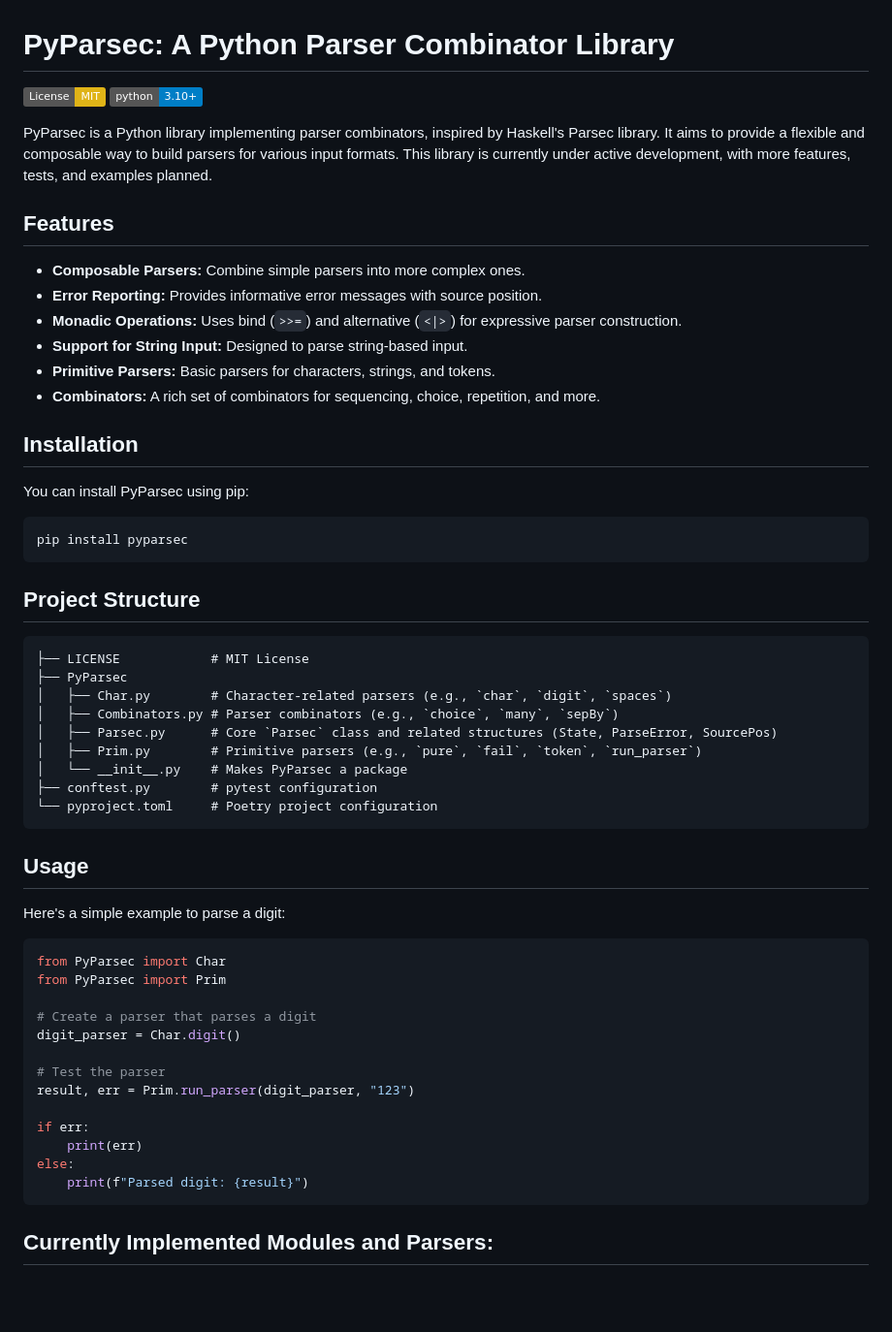
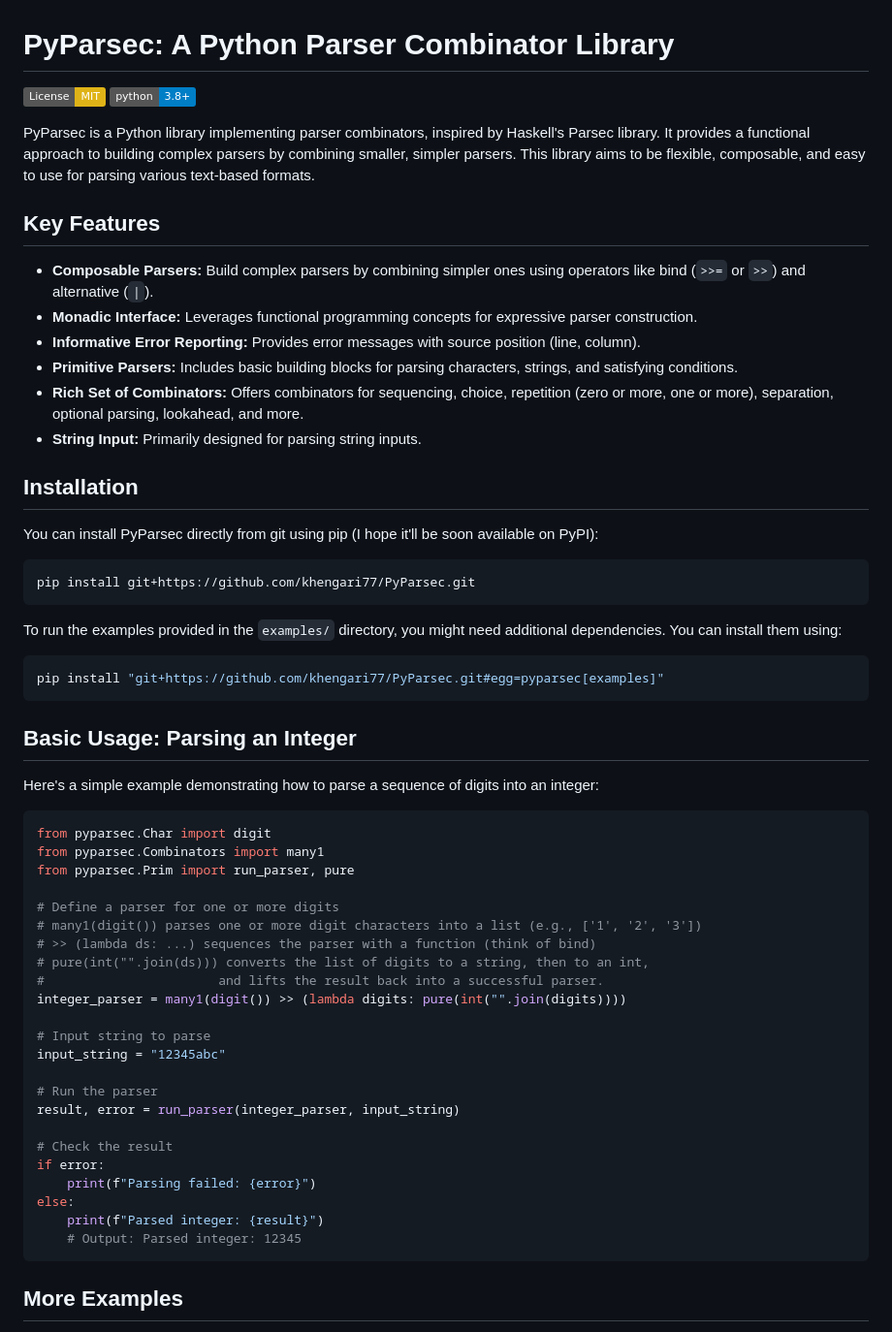
Before and after one commit to khengari77/PyParsec, a Markdown page: README.md, the part around one of its changes. Shown at 97% size. GitHub-like rendering; badges without logos; blank space fills up the shorter version.

````diff
--- a/README.md
+++ b/README.md
@@ -1,60 +1,62 @@
 # PyParsec: A Python Parser Combinator Library
 
 [![License: MIT](https://img.shields.io/badge/License-MIT-yellow.svg)](https://opensource.org/licenses/MIT)
-[![Python Version](https://img.shields.io/badge/python-3.10+-blue.svg)](https://www.python.org/downloads/)
+[![Python Version](https://img.shields.io/badge/python-3.8+-blue.svg)](https://www.python.org/downloads/)
 
-PyParsec is a Python library implementing parser combinators, inspired by Haskell's Parsec library. It aims to provide a flexible and composable way to build parsers for various input formats.  This library is currently under active development, with more features, tests, and examples planned.
+PyParsec is a Python library implementing parser combinators, inspired by Haskell's Parsec library. It provides a functional approach to building complex parsers by combining smaller, simpler parsers. This library aims to be flexible, composable, and easy to use for parsing various text-based formats.
 
-## Features
+## Key Features
 
-*   **Composable Parsers:** Combine simple parsers into more complex ones.
-*   **Error Reporting:**  Provides informative error messages with source position.
-*   **Monadic Operations:** Uses bind (`>>=`) and alternative (`<|>`) for expressive parser construction.
-*   **Support for String Input:** Designed to parse string-based input.
-*   **Primitive Parsers:** Basic parsers for characters, strings, and tokens.
-*   **Combinators:** A rich set of combinators for sequencing, choice, repetition, and more.
+*   **Composable Parsers:** Build complex parsers by combining simpler ones using operators like bind (`>>=` or `>>`) and alternative (`|`).
+*   **Monadic Interface:** Leverages functional programming concepts for expressive parser construction.
+*   **Informative Error Reporting:** Provides error messages with source position (line, column).
+*   **Primitive Parsers:** Includes basic building blocks for parsing characters, strings, and satisfying conditions.
+*   **Rich Set of Combinators:** Offers combinators for sequencing, choice, repetition (zero or more, one or more), separation, optional parsing, lookahead, and more.
+*   **String Input:** Primarily designed for parsing string inputs.
 
 ## Installation
 
-You can install PyParsec using pip:
+You can install PyParsec directly from git using pip (I hope it'll be soon available on PyPI):
 
 ```bash
-pip install pyparsec
+pip install git+https://github.com/khengari77/PyParsec.git
 ```
 
-## Project Structure
+To run the examples provided in the `examples/` directory, you might need additional dependencies. You can install them using:
 
-```
-├── LICENSE            # MIT License
-├── PyParsec
-│   ├── Char.py        # Character-related parsers (e.g., `char`, `digit`, `spaces`)
-│   ├── Combinators.py # Parser combinators (e.g., `choice`, `many`, `sepBy`)
-│   ├── Parsec.py      # Core `Parsec` class and related structures (State, ParseError, SourcePos)
-│   ├── Prim.py        # Primitive parsers (e.g., `pure`, `fail`, `token`, `run_parser`)
-│   └── __init__.py    # Makes PyParsec a package
-├── conftest.py        # pytest configuration
-└── pyproject.toml     # Poetry project configuration
+```bash
+pip install "git+https://github.com/khengari77/PyParsec.git#egg=pyparsec[examples]"
 ```
 
-## Usage
+## Basic Usage: Parsing an Integer
 
-Here's a simple example to parse a digit:
+Here's a simple example demonstrating how to parse a sequence of digits into an integer:
 
 ```python
-from PyParsec import Char
-from PyParsec import Prim
+from pyparsec.Char import digit
+from pyparsec.Combinators import many1
+from pyparsec.Prim import run_parser, pure
 
-# Create a parser that parses a digit
-digit_parser = Char.digit()
+# Define a parser for one or more digits
+# many1(digit()) parses one or more digit characters into a list (e.g., ['1', '2', '3'])
+# >> (lambda ds: ...) sequences the parser with a function (think of bind)
+# pure(int("".join(ds))) converts the list of digits to a string, then to an int,
+#                       and lifts the result back into a successful parser.
+integer_parser = many1(digit()) >> (lambda digits: pure(int("".join(digits))))
 
-# Test the parser
-result, err = Prim.run_parser(digit_parser, "123")
+# Input string to parse
+input_string = "12345abc"
 
-if err:
-    print(err)
+# Run the parser
+result, error = run_parser(integer_parser, input_string)
+
+# Check the result
+if error:
+    print(f"Parsing failed: {error}")
 else:
-    print(f"Parsed digit: {result}")
+    print(f"Parsed integer: {result}")
+    # Output: Parsed integer: 12345
 ```
 
-## Currently Implemented Modules and Parsers:
+## More Examples
 
````
Also changed, not shown: other parts of README.md (+59 -48 lines).
